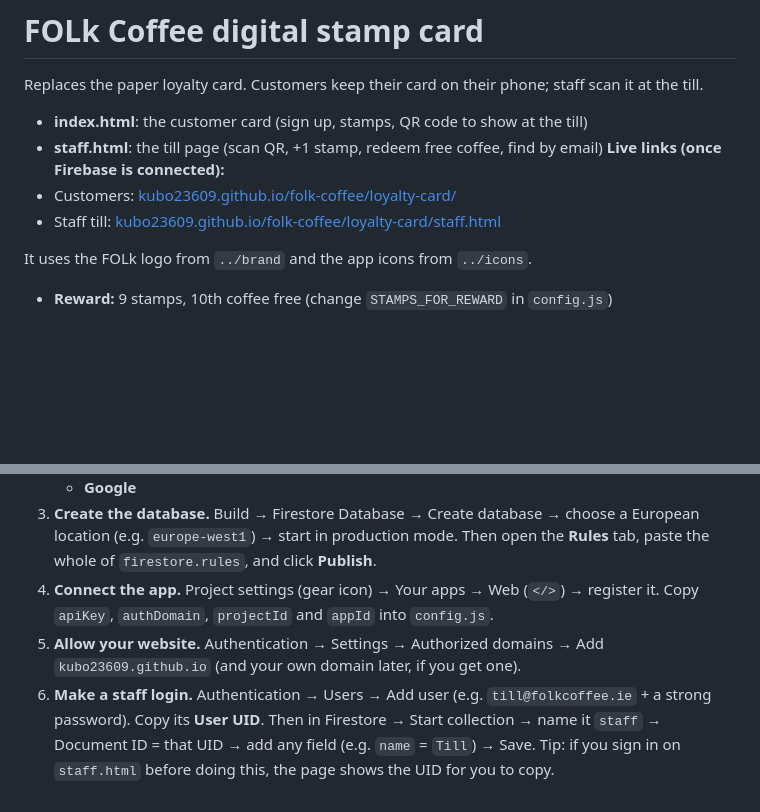
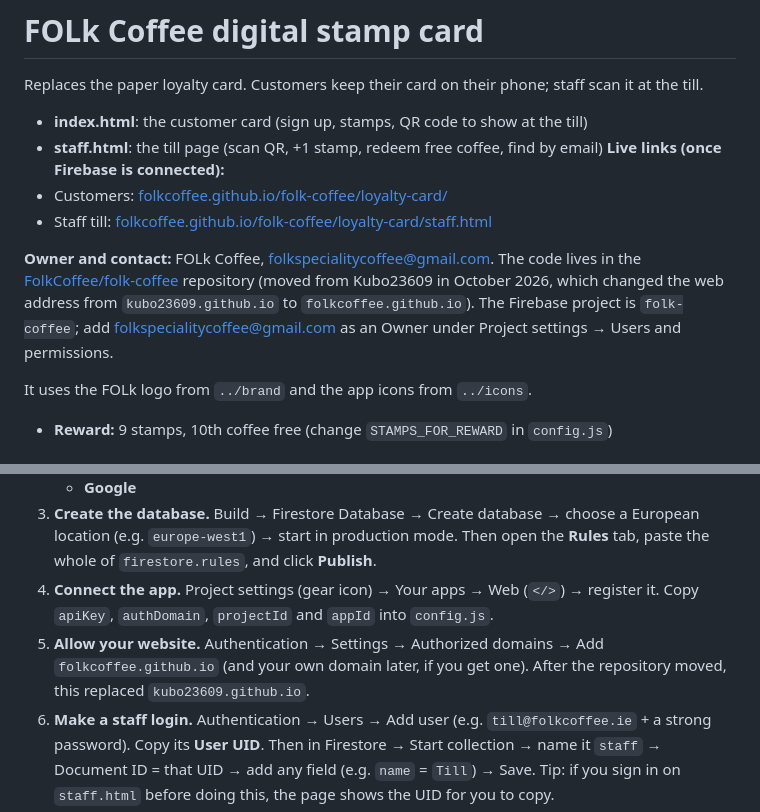
Before and after one commit to FolkCoffee/folk-coffee, a Markdown page: loyalty-card/README.md, 2 parts joined by grey strips. Drawn GitHub-style; blank space fills up the shorter version.

```diff
--- a/loyalty-card/README.md
+++ b/loyalty-card/README.md
@@ -5,8 +5,10 @@ Replaces the paper loyalty card. Customers keep their card on their phone; staff
 - **index.html**: the customer card (sign up, stamps, QR code to show at the till)
 - **staff.html**: the till page (scan QR, +1 stamp, redeem free coffee, find by email)
 **Live links (once Firebase is connected):**
-- Customers: [kubo23609.github.io/folk-coffee/loyalty-card/](https://kubo23609.github.io/folk-coffee/loyalty-card/)
-- Staff till: [kubo23609.github.io/folk-coffee/loyalty-card/staff.html](https://kubo23609.github.io/folk-coffee/loyalty-card/staff.html)
+- Customers: [folkcoffee.github.io/folk-coffee/loyalty-card/](https://folkcoffee.github.io/folk-coffee/loyalty-card/)
+- Staff till: [folkcoffee.github.io/folk-coffee/loyalty-card/staff.html](https://folkcoffee.github.io/folk-coffee/loyalty-card/staff.html)
+
+**Owner and contact:** FOLk Coffee, folkspecialitycoffee@gmail.com. The code lives in the [FolkCoffee/folk-coffee](https://github.com/FolkCoffee/folk-coffee) repository (moved from Kubo23609 in October 2026, which changed the web address from `kubo23609.github.io` to `folkcoffee.github.io`). The Firebase project is `folk-coffee`; add folkspecialitycoffee@gmail.com as an Owner under Project settings → Users and permissions.
 
 It uses the FOLk logo from `../brand` and the app icons from `../icons`.
 
@@ -23,7 +25,7 @@ Open the two links above in two tabs of the same browser. Sign up on the custome
    - **Google**
 3. **Create the database.** Build → Firestore Database → Create database → choose a European location (e.g. `europe-west1`) → start in production mode. Then open the **Rules** tab, paste the whole of `firestore.rules`, and click **Publish**.
 4. **Connect the app.** Project settings (gear icon) → Your apps → Web (`</>`) → register it. Copy `apiKey`, `authDomain`, `projectId` and `appId` into `config.js`.
-5. **Allow your website.** Authentication → Settings → Authorized domains → Add `kubo23609.github.io` (and your own domain later, if you get one).
+5. **Allow your website.** Authentication → Settings → Authorized domains → Add `folkcoffee.github.io` (and your own domain later, if you get one). After the repository moved, this replaced `kubo23609.github.io`.
 6. **Make a staff login.** Authentication → Users → Add user (e.g. `till@folkcoffee.ie` + a strong password). Copy its **User UID**. Then in Firestore → Start collection → name it `staff` → Document ID = that UID → add any field (e.g. `name` = `Till`) → Save.
    Tip: if you sign in on `staff.html` before doing this, the page shows the UID for you to copy.
 7. **Publish.** Commit the edited `config.js` to `main`. It goes live within a few minutes. Bookmark the staff link on the shop phone or tablet.
```
Also changed, not shown: README.md (+9 -3 lines).
